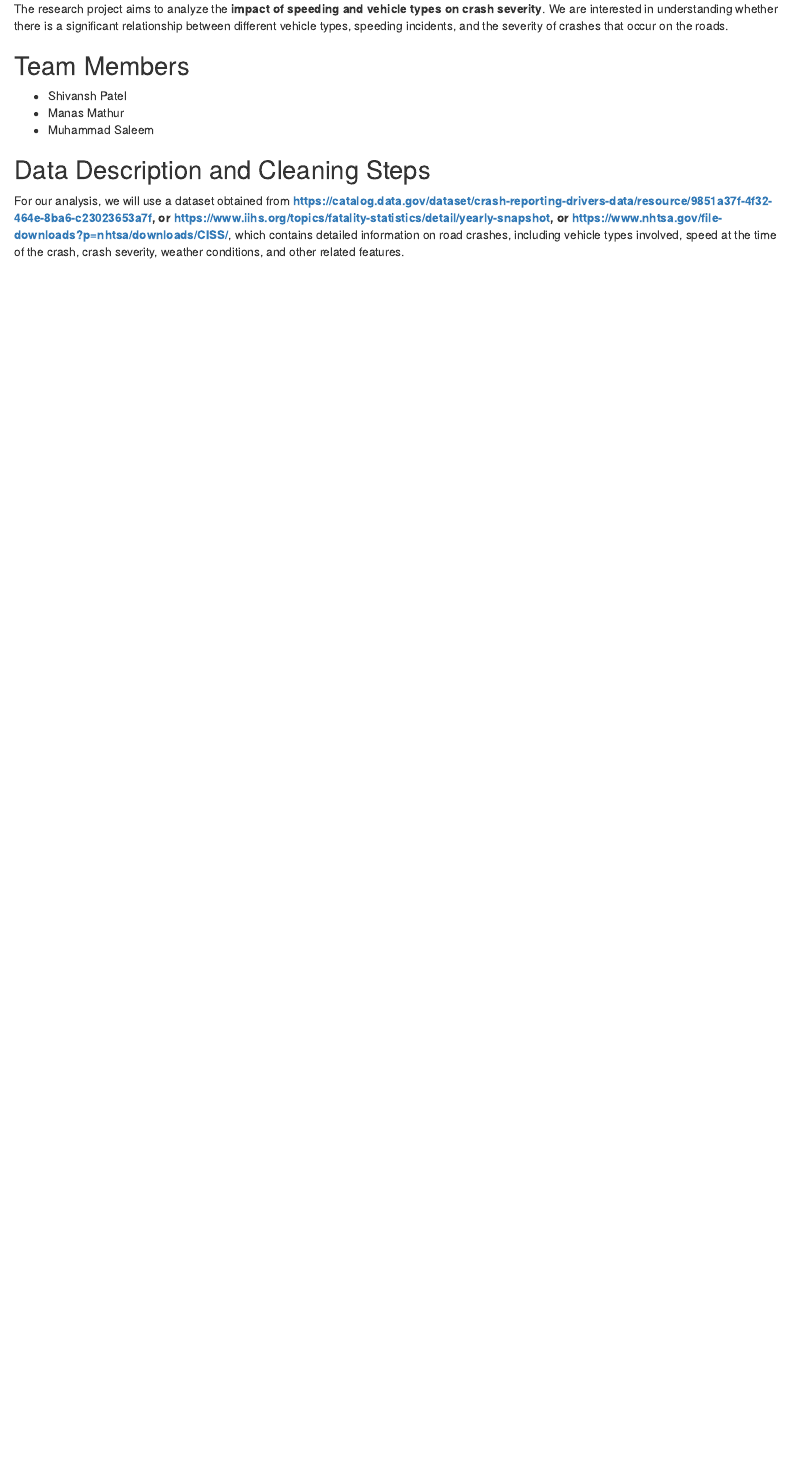
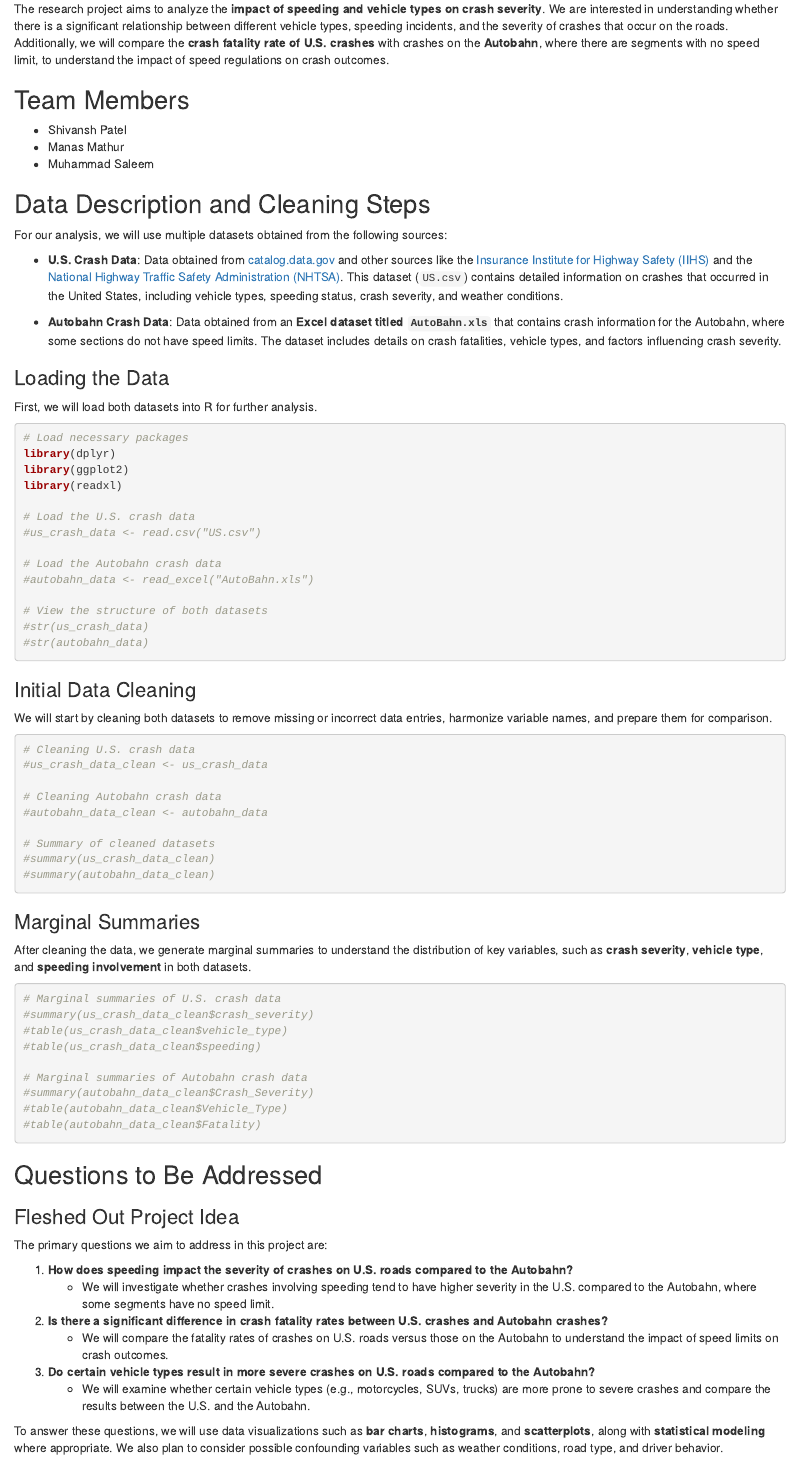
Before and after one commit to ShivPatel123/DS2020-Final-Project, an R Markdown document (FinalProject.Rmd): the page in a window 1100 px wide, from 200 px down. Rendered offline with R 4.5, knitr and Pandoc, with nearby package versions.

Commit message:
project prep

````diff
--- a/FinalProject.Rmd
+++ b/FinalProject.Rmd
@@ -10,7 +10,7 @@ knitr::opts_chunk$set(echo = TRUE)
 
 ## Research Topic
 
-The research project aims to analyze the **impact of speeding and vehicle types on crash severity**. We are interested in understanding whether there is a significant relationship between different vehicle types, speeding incidents, and the severity of crashes that occur on the roads.
+The research project aims to analyze the **impact of speeding and vehicle types on crash severity**. We are interested in understanding whether there is a significant relationship between different vehicle types, speeding incidents, and the severity of crashes that occur on the roads. Additionally, we will compare the **crash fatality rate of U.S. crashes** with crashes on the **Autobahn**, where there are segments with no speed limit, to understand the impact of speed regulations on crash outcomes.
 
 ## Team Members
 
@@ -20,5 +20,78 @@ The research project aims to analyze the **impact of speeding and vehicle types
 
 ## Data Description and Cleaning Steps
 
-For our analysis, we will use a dataset obtained from **https://catalog.data.gov/dataset/crash-reporting-drivers-data/resource/9851a37f-4f32-464e-8ba6-c23023653a7f, or https://www.iihs.org/topics/fatality-statistics/detail/yearly-snapshot, or
-https://www.nhtsa.gov/file-downloads?p=nhtsa/downloads/CISS/**, which contains detailed information on road crashes, including vehicle types involved, speed at the time of the crash, crash severity, weather conditions, and other related features.
+For our analysis, we will use multiple datasets obtained from the following sources:
+
+- **U.S. Crash Data**: Data obtained from [catalog.data.gov](https://catalog.data.gov/dataset/crash-reporting-drivers-data/resource/9851a37f-4f32-464e-8ba6-c23023653a7f) and other sources like the [Insurance Institute for Highway Safety (IIHS)](https://www.iihs.org/topics/fatality-statistics/detail/yearly-snapshot) and the [National Highway Traffic Safety Administration (NHTSA)](https://www.nhtsa.gov/file-downloads?p=nhtsa/downloads/CISS/). This dataset (`US.csv`) contains detailed information on crashes that occurred in the United States, including vehicle types, speeding status, crash severity, and weather conditions.
+
+- **Autobahn Crash Data**: Data obtained from an **Excel dataset titled `AutoBahn.xls`** that contains crash information for the Autobahn, where some sections do not have speed limits. The dataset includes details on crash fatalities, vehicle types, and factors influencing crash severity.
+
+### Loading the Data
+
+First, we will load both datasets into R for further analysis.
+
+```{r load_data, warning=FALSE, message=FALSE}
+# Load necessary packages
+library(dplyr)
+library(ggplot2)
+library(readxl)
+
+# Load the U.S. crash data
+#us_crash_data <- read.csv("US.csv")
+
+# Load the Autobahn crash data
+#autobahn_data <- read_excel("AutoBahn.xls")
+
+# View the structure of both datasets
+#str(us_crash_data)
+#str(autobahn_data)
+```
+
+### Initial Data Cleaning
+
+We will start by cleaning both datasets to remove missing or incorrect data entries, harmonize variable names, and prepare them for comparison.
+
+```{r data_cleaning, warning=FALSE, message=FALSE}
+# Cleaning U.S. crash data
+#us_crash_data_clean <- us_crash_data
+
+# Cleaning Autobahn crash data
+#autobahn_data_clean <- autobahn_data
+
+# Summary of cleaned datasets
+#summary(us_crash_data_clean)
+#summary(autobahn_data_clean)
+```
+
+### Marginal Summaries
+
+After cleaning the data, we generate marginal summaries to understand the distribution of key variables, such as **crash severity**, **vehicle type**, and **speeding involvement** in both datasets.
+
+```{r marginal_summaries, warning=FALSE, message=FALSE}
+# Marginal summaries of U.S. crash data
+#summary(us_crash_data_clean$crash_severity)
+#table(us_crash_data_clean$vehicle_type)
+#table(us_crash_data_clean$speeding)
+
+# Marginal summaries of Autobahn crash data
+#summary(autobahn_data_clean$Crash_Severity)
+#table(autobahn_data_clean$Vehicle_Type)
+#table(autobahn_data_clean$Fatality)
+```
+
+## Questions to Be Addressed
+
+### Fleshed Out Project Idea
+
+The primary questions we aim to address in this project are:
+
+1. **How does speeding impact the severity of crashes on U.S. roads compared to the Autobahn?**
+   - We will investigate whether crashes involving speeding tend to have higher severity in the U.S. compared to the Autobahn, where some segments have no speed limit.
+
+2. **Is there a significant difference in crash fatality rates between U.S. crashes and Autobahn crashes?**
+   - We will compare the fatality rates of crashes on U.S. roads versus those on the Autobahn to understand the impact of speed limits on crash outcomes.
+
+3. **Do certain vehicle types result in more severe crashes on U.S. roads compared to the Autobahn?**
+   - We will examine whether certain vehicle types (e.g., motorcycles, SUVs, trucks) are more prone to severe crashes and compare the results between the U.S. and the Autobahn.
+
+To answer these questions, we will use data visualizations such as **bar charts**, **histograms**, and **scatterplots**, along with **statistical modeling** where appropriate. We also plan to consider possible confounding variables such as weather conditions, road type, and driver behavior.
````
Also changed, not shown: FinalProject.html.
